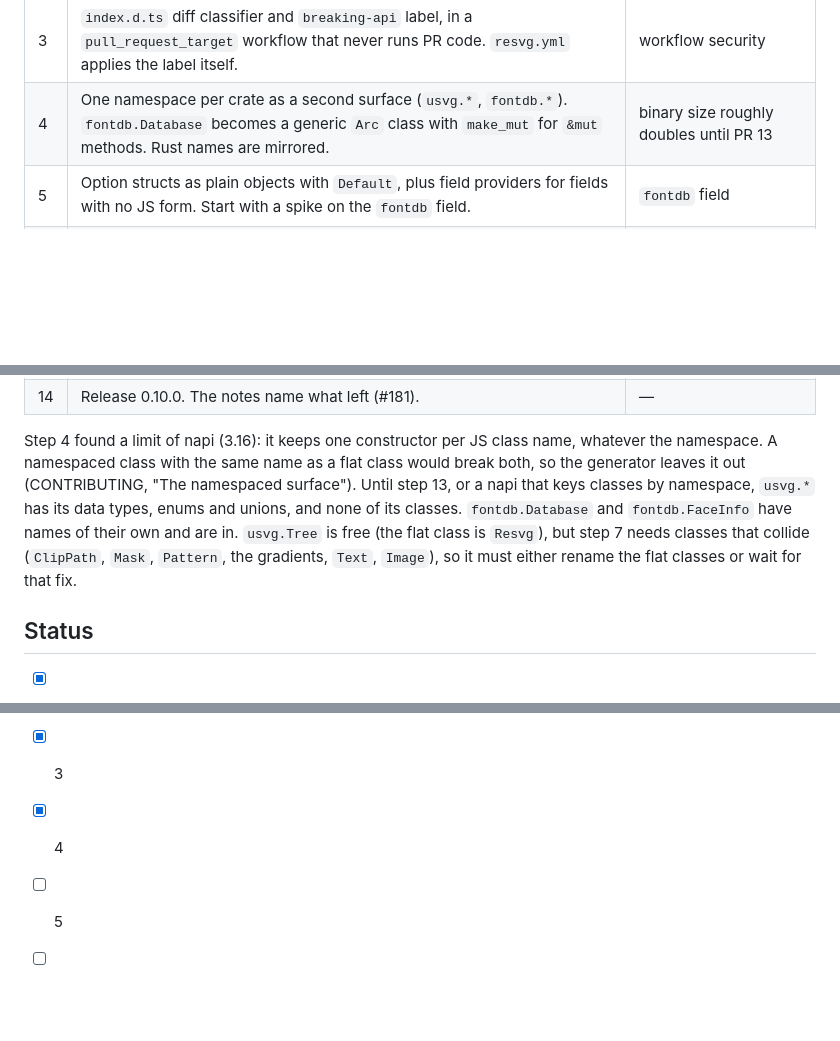
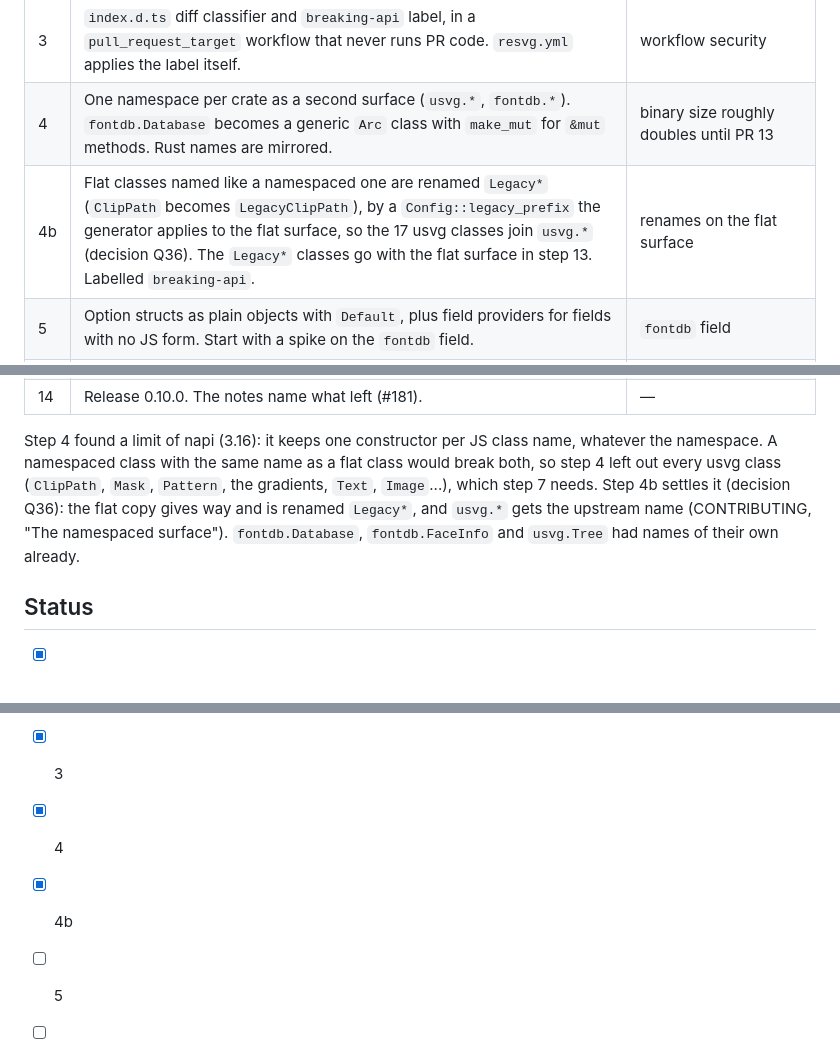
Before and after one commit to p8nut/resvg-napi, a Markdown page: docs/migration-0.10.md, 3 parts joined by grey strips. GitHub-like rendering; blank space fills up the shorter version.

```diff
--- a/docs/migration-0.10.md
+++ b/docs/migration-0.10.md
@@ -21,6 +21,7 @@ Tick a step off here when it is merged.
 | 2 | Generic boundary: remove the resvg names from `napi-gen` and `napi-support` (pass labels, domain shapes and the node view become config hooks), add the CI grep, and add a toy crate built and tested in CI. | over-parametrised hooks |
 | 3 | `index.d.ts` diff classifier and `breaking-api` label, in a `pull_request_target` workflow that never runs PR code. `resvg.yml` applies the label itself. | workflow security |
 | 4 | One namespace per crate as a second surface (`usvg.*`, `fontdb.*`). `fontdb.Database` becomes a generic `Arc` class with `make_mut` for `&mut` methods. Rust names are mirrored. | binary size roughly doubles until PR 13 |
+| 4b | Flat classes named like a namespaced one are renamed `Legacy*` (`ClipPath` becomes `LegacyClipPath`), by a `Config::legacy_prefix` the generator applies to the flat surface, so the 17 usvg classes join `usvg.*` (decision Q36). The `Legacy*` classes go with the flat surface in step 13. Labelled `breaking-api`. | renames on the flat surface |
 | 5 | Option structs as plain objects with `Default`, plus field providers for fields with no JS form. Start with a spike on the `fontdb` field. | `fontdb` field |
 | 6 | Factories, free functions and `Result` errors. Owned and consuming classes. `resvg`, `tiny-skia` (allowlist: `Pixmap`, `Color`, `IntSize`, `Transform`, `Rect`, `Size`) and `svgtypes` (`Color`) become sources. `FromStr` gives `fromStr`, `Display` gives `toString`, and plain-data classes get `fromObject`/`toObject`. | allowlist creep |
 | 7 | Generic projections over borrowed values: `tree.root()`, `group.children()` returning `usvg.Node` unions, `resvg.renderNode`. | highest: stop and decide if the generic step path passes about 300 lines |
@@ -34,13 +35,12 @@ Tick a step off here when it is merged.
 
 Step 4 found a limit of napi (3.16): it keeps one constructor per JS class
 name, whatever the namespace. A namespaced class with the same name as a flat
-class would break both, so the generator leaves it out (CONTRIBUTING, "The
-namespaced surface"). Until step 13, or a napi that keys classes by namespace,
-`usvg.*` has its data types, enums and unions, and none of its classes.
-`fontdb.Database` and `fontdb.FaceInfo` have names of their own and are in.
-`usvg.Tree` is free (the flat class is `Resvg`), but step 7 needs classes that
-collide (`ClipPath`, `Mask`, `Pattern`, the gradients, `Text`, `Image`), so it
-must either rename the flat classes or wait for that fix.
+class would break both, so step 4 left out every usvg class (`ClipPath`,
+`Mask`, `Pattern`, the gradients, `Text`, `Image`...), which step 7 needs.
+Step 4b settles it (decision Q36): the flat copy gives way and is renamed
+`Legacy*`, and `usvg.*` gets the upstream name (CONTRIBUTING, "The namespaced
+surface"). `fontdb.Database`, `fontdb.FaceInfo` and `usvg.Tree` had names of
+their own already.
 
 ## Status
 
@@ -48,6 +48,7 @@ must either rename the flat classes or wait for that fix.
 - [x] 2
 - [x] 3
 - [x] 4
+- [x] 4b
 - [ ] 5
 - [ ] 6
 - [ ] 7
```
Also changed, not shown: CONTRIBUTING.md (+19 -7 lines).
